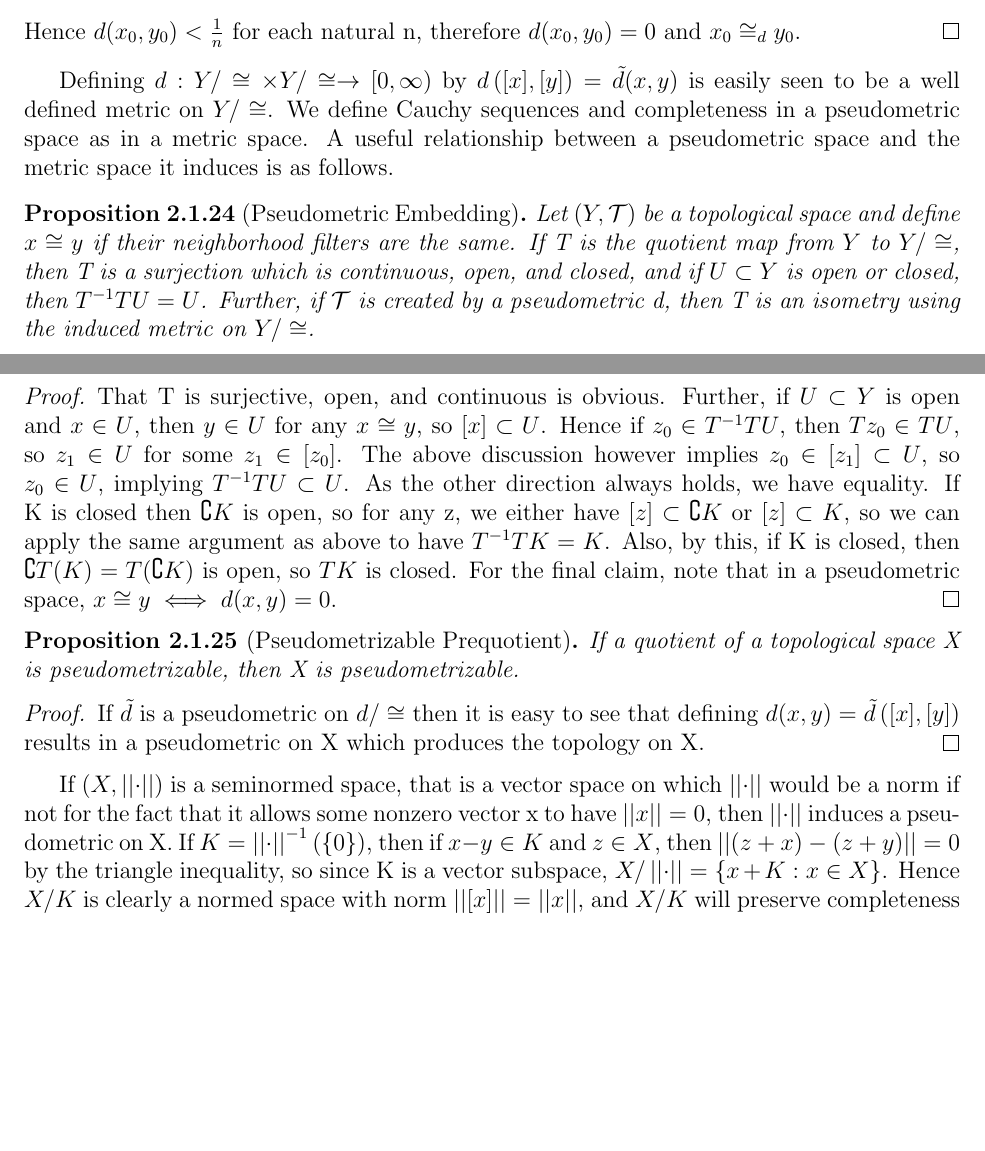
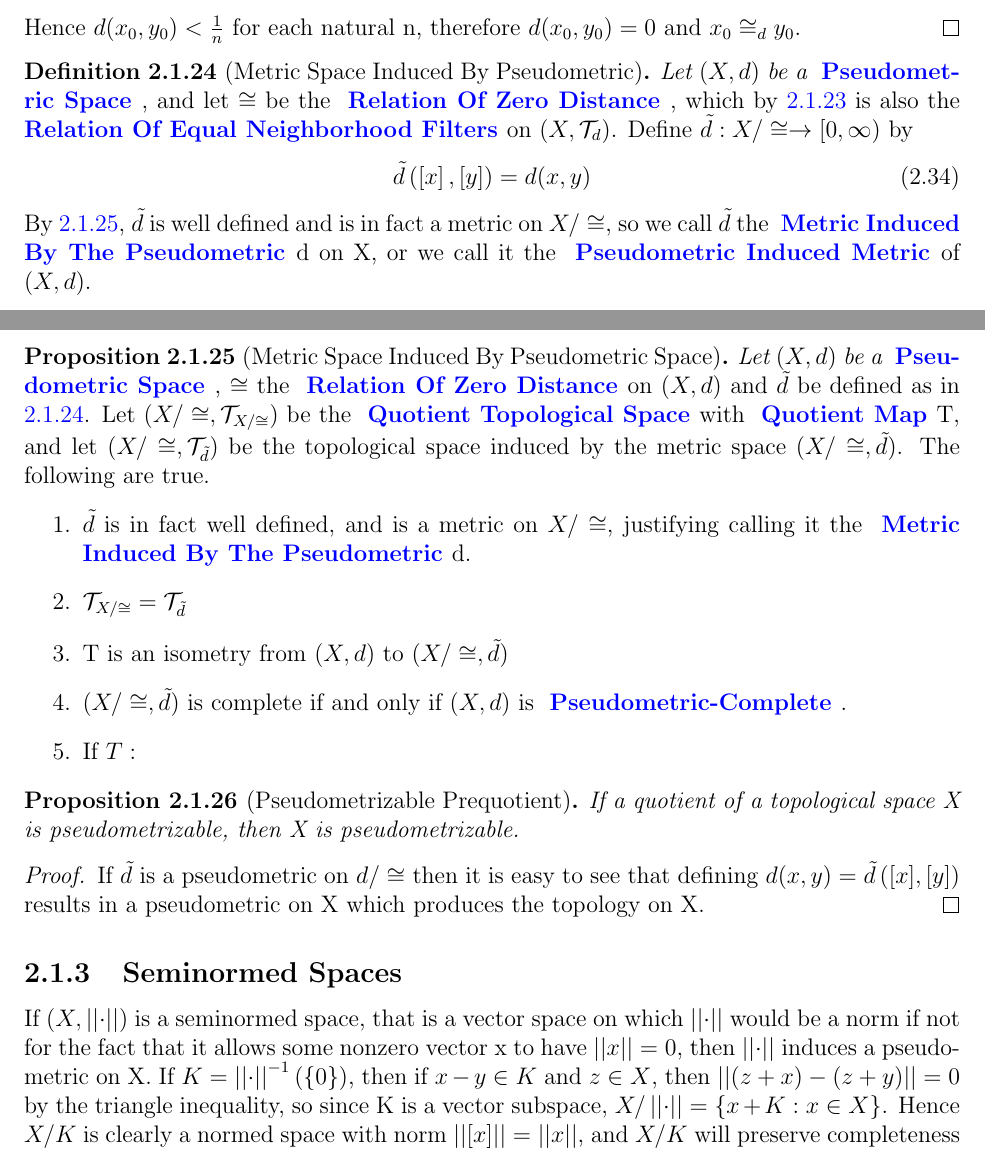
Before and after one commit to QRMcKinneyMath/DissertationProgress, a LaTeX thesis (thesis.tex, which reads Math/Definitions/ch02/MetricSpaceInducedByPseudometric.tex, Math/Props/ch02/MetricSpaceInducedByPseudometric.tex, mainmatter/ch02/Weak_Topologies_and_Dual_Spaces_Of_Seminormed_Spaces/Weak_Topologies_And_Dual_Spaces_Of_Seminormed_Spaces.tex): two parts of pages 12 and 13 of 46 before the commit and two parts of pages 12 and 13 of 47 after it, joined at a grey line, cut so that both start at the same text, the shorter picture padded with empty space. Compiled offline with pdfLaTeX.

Commit message:
Added definition of metric induced by pseudometric, and added prop about quotient space being compact iff the space it is a quoteint of is compact new file:   .gitignore new file:   Math/Definitions/ch02/MetricSpaceInducedByPseudometric.tex new file:   Math/Props/ch02/MetricSpaceInducedByPseudometric.tex modified:   Math/Props/ch02/PseudometricElementEquivalence.tex modified:   Math/Props/ch02/QuotientSpaceTopologyProp.tex modified:   mainmatter/ch02/Weak_Topologies_and_Dual_Spaces_Of_Seminormed_Spaces/Weak_Topologies_And_Dual_Spaces_Of_Seminormed_Spaces.tex modified:   thesis.pdf

```diff
--- /dev/null
+++ b/Math/Definitions/ch02/MetricSpaceInducedByPseudometric.tex
@@ -0,0 +1,16 @@
+
+\newcommand{\PseudometricInducedMetric}[0]{
+    \bf \hyperref[def:pseudometricinducedmetric]{Pseudometric Induced Metric} \rm
+}
+\newcommand{\MetricInducedByPseudometric}[0]{
+    \bf \hyperref[def:pseudometricinducedmetric]{Metric Induced By The Pseudometric} \rm
+}
+\begin{df}[Metric Space Induced By Pseudometric]
+    \label{def:pseudometricinducedmetric}
+    Let $(X,d)$ be a \PseudometricSpace, and let $\cong$ be the \RelationOfZeroDistance, which by \ref{prop:relationofzerodistance} is also the \RelationOfEqualNeighborhoodFilters $(X,\T_d)$.
+    Define $\tilde{d}: X/\cong \to [0,\infty)$ by
+    \begin{equation}
+        \tilde{d}\pa{\bra{x}, \bra{y}} = d(x,y)
+    \end{equation}
+    By \ref{prop:pseudometricinducedmetric}, $\tilde{d}$ is well defined and is in fact a metric on $X/\cong$, so we call $\tilde{d}$ the \MetricInducedByPseudometric d on X, or we call it the \PseudometricInducedMetric of $(X,d)$.
+\end{df}
--- /dev/null
+++ b/Math/Props/ch02/MetricSpaceInducedByPseudometric.tex
@@ -0,0 +1,16 @@
+\begin{prop}[Metric Space Induced By Pseudometric Space]
+    \label{prop:pseudometricinducedmetric}
+    %Let $X$, d, $\cong$, and $\tilde{d}$ be defined as in \ref{def:pseudometricinducedmetric}
+    Let $(X,d)$ be a \PseudometricSpace, $\cong$ the \RelationOfZeroDistance on $(X,d)$ and $\tilde{d}$ be defined as in \ref{def:pseudometricinducedmetric}.
+    Let $(X/\cong, \T_{X/\cong})$ be the  \QuotientTopologicalSpace with \QuotientMap T, and let $(X/\cong, \T_{\tilde{d}})$ be the topological space induced by the metric space $(X/\cong, \tilde{d})$.
+    The following are true.
+    \begin{enumerate}
+        \item $\tilde{d}$ is in fact well defined, and is a metric on $X/\cong$, justifying calling it the \MetricInducedByPseudometric d.
+        \item $\T_{X/\cong} = \T_{\tilde{d}}$
+        \item T is an isometry from $(X,d)$ to $(X/\cong, \tilde{d})$
+        \item $(X/\cong, \tilde{d})$ is complete if and only if $(X, d)$ is \PseudometricComplete.
+        \item If $T:$
+    \end{enumerate}
+
+
+\end{prop}
--- a/mainmatter/ch02/Weak_Topologies_and_Dual_Spaces_Of_Seminormed_Spaces/Weak_Topologies_And_Dual_Spaces_Of_Seminormed_Spaces.tex
+++ b/mainmatter/ch02/Weak_Topologies_and_Dual_Spaces_Of_Seminormed_Spaces/Weak_Topologies_And_Dual_Spaces_Of_Seminormed_Spaces.tex
@@ -48,18 +48,11 @@
 
 \input{./Math/Props/ch02/PseudometricElementEquivalence.tex}
 
-  Defining $d:Y/\cong \times Y/\cong \to [0,\infty)$ by $d\pa{[x],[y]} = \tilde{d}(x,y)$ is easily seen to be a well defined metric on $Y/\cong$. We define Cauchy sequences and completeness in a pseudometric space as in a metric space. A useful relationship between a pseudometric space and the metric space it induces is as follows.
-\begin{prop}[Pseudometric Embedding]
-    \label{prop:pseudometricembedding}
-    Let $(Y,\T)$ be a topological space and define $x \cong y$ if their neighborhood filters are the same. If T is the quotient map from $Y$ to $Y/\cong$, then T is a surjection which is continuous, open, and closed, and if $U \subset Y$ is open or closed, then $T^{-1} T U = U$.
-    Further, if $\T$ is created by a pseudometric d, then T is an isometry using the induced metric on $Y/\cong$.
-    \begin{proof}
-        That T is surjective, open, and continuous is obvious. Further, if $U \subset Y$ is open and $x \in U$, then $y \in U$ for any $x \cong y$, so $[x] \subset U$. Hence if $z_0 \in T^{-1} T U$, then $Tz_0 \in TU$, so $z_1 \in U$ for some $z_1 \in [z_0]$. The above discussion however implies $z_0 \in [z_1] \subset U$, so $z_0 \in U$, implying $T^{-1}T U \subset U$. As the other direction always holds, we have equality.
-        If K is closed then $\complement K$ is open, so for any z, we either have $[z] \subset \complement K$ or $[z] \subset K$, so we can apply the same argument as above to have $T^{-1}TK =K$.
-        Also, by this, if K is closed, then $\complement T(K) = T(\complement K)$ is open, so $TK$ is closed.
-        For the final claim, note that in a pseudometric space, $x \cong y \iff d(x,y) = 0$.
-    \end{proof}
-\end{prop}
+\input{./Math/Definitions/ch02/MetricSpaceInducedByPseudometric}
+
+\input{./Math/Props/ch02/MetricSpaceInducedByPseudometric}
+
+
 
 
 \begin{prop}[Pseudometrizable Prequotient]
@@ -69,6 +62,9 @@
         If $\tilde{d}$ is a pseudometric on $d/\cong$ then it is easy to see that defining $d(x,y)=\tilde{d}\pa{[x],[y]}$ results in a pseudometric on X which produces the topology on X.
     \end{proof}
 \end{prop}
+
+
+\subsection{Seminormed Spaces}
 If $(X,\norm{\cdot})$ is a seminormed space, that is a vector space on which $\norm{\cdot}$ would be a norm if not for the fact that it allows some nonzero vector x to have $\norm{x}=0$, then $\norm{\cdot}$ induces a pseudometric on X.
 If $K=\norm{\cdot}^{-1}(\{0\})$, then if $x-y \in K$ and $z \in X$, then $\norm{(z+x)-(z+y)}=0$ by the triangle inequality, so since K is a vector subspace, $X/\norm{\cdot}=\{x+K: x \in X\}$.
 Hence $X/K$ is clearly a normed space with norm $\norm{[x]} = \norm{x}$, and $X/K$ will preserve completeness and incompleteness of X.
```
Also changed, not shown: Math/Props/ch02/PseudometricElementEquivalence.tex (+3 -4 lines), Math/Props/ch02/QuotientSpaceTopologyProp.tex (+18 -0 lines), thesis.pdf, 13 other files.
